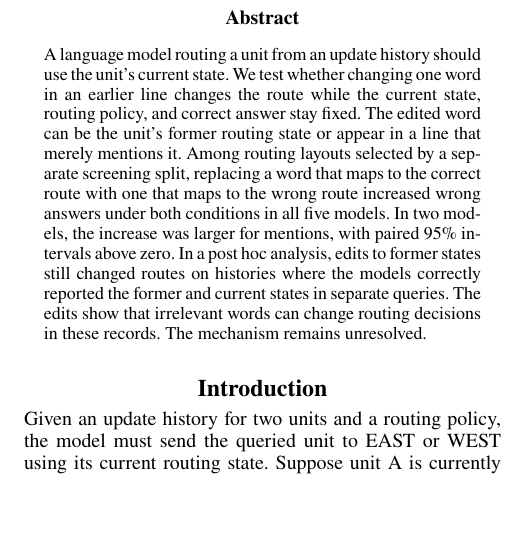
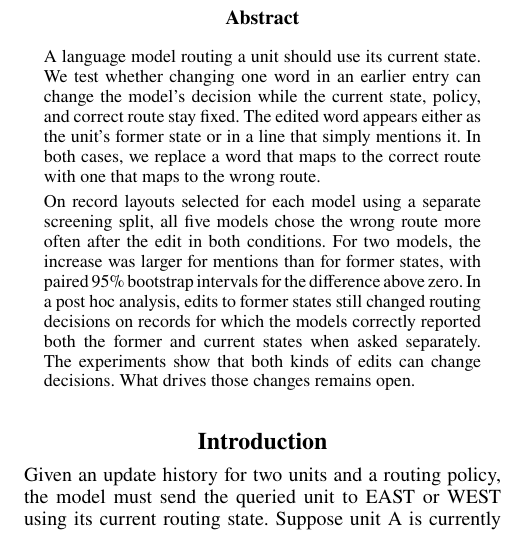
Before and after one commit to down-shift/supersession, a LaTeX paper (paper_dai/main.tex): part of one column of page 1 of 8, cut so that both start at the same text, the shorter picture padded with empty space. Compiled offline with pdfLaTeX.

Commit message:
polish abstract

```diff
--- a/paper_dai/main.tex
+++ b/paper_dai/main.tex
@@ -18,8 +18,21 @@
 \begin{document}
 \maketitle
 \begin{abstract}
-A language model routing a unit from an update history should use the unit's current state. We test whether changing one word in an earlier line changes the route while the current state, routing policy, and correct answer stay fixed. The edited word can be the unit's former routing state or appear in a line that merely mentions it. Among routing layouts selected by a separate screening split, replacing a word that maps to the correct route with one that maps to the wrong route increased wrong answers under both conditions in all five models. In two models, the increase was larger for mentions, with paired 95\% intervals above zero. In a post hoc analysis, edits to former states still changed routes on histories where the models correctly reported the former and current states in separate queries. The edits show that irrelevant words can change routing decisions in these records. The mechanism remains unresolved.
+A language model routing a unit should use its current state. We test whether
+changing one word in an earlier entry can change the model's decision while
+the current state, policy, and correct route stay fixed. The edited word
+appears either as the unit's former state or in a line that simply mentions
+it. In both cases, we replace a word that maps to the correct route with one
+that maps to the wrong route.
 
+On record layouts selected for each model using a separate screening split,
+all five models chose the wrong route more often after the edit in both
+conditions. For two models, the increase was larger for mentions than for
+former states, with paired 95\% bootstrap intervals for the difference above
+zero. In a post hoc analysis, edits to former states still changed routing
+decisions on records for which the models correctly reported both the former
+and current states when asked separately. The experiments show that both
+kinds of edits can change decisions. What drives those changes remains open.
 \end{abstract}
 
 \section{Introduction}
```
Also changed, not shown: paper_dai/main.pdf.
